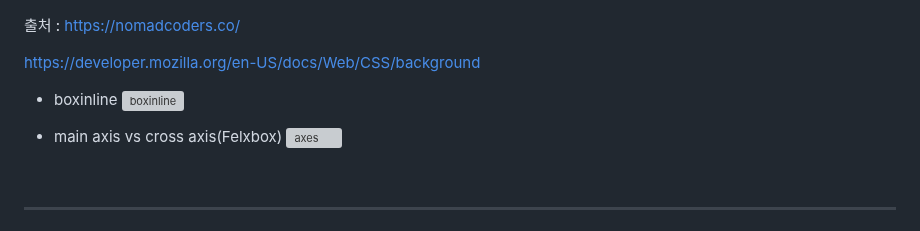
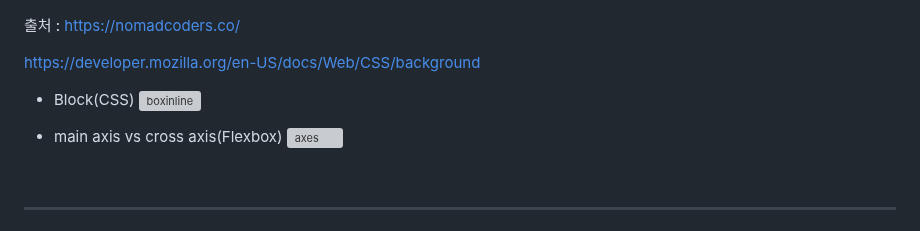
Before and after one commit to YoungHaKim7/html_css_js_web_dev, a Markdown page: README.md, the part around the change. Rendered like a GitHub page; grey boxes are pictures that could not be loaded.

```diff
--- a/README.md
+++ b/README.md
@@ -185,10 +185,10 @@ background: unset;
 
 https://developer.mozilla.org/en-US/docs/Web/CSS/background
 
-- boxinline
+- Block(CSS)
 ![boxinline](https://user-images.githubusercontent.com/67513038/230394761-65e3e0de-d323-434a-ae87-a9682ff246ee.jpg)
 
-- main axis vs cross axis(Felxbox)
+- main axis vs cross axis(Flexbox)
 ![axes](https://user-images.githubusercontent.com/67513038/230603102-9ea38e53-b7e1-4fec-a395-310358d225b8.png)
 
 
```
